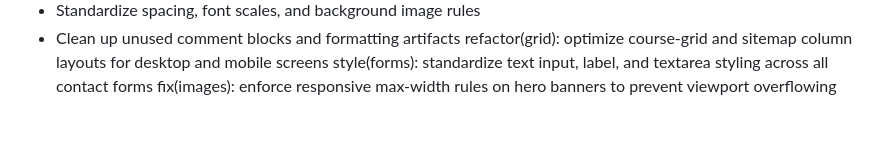
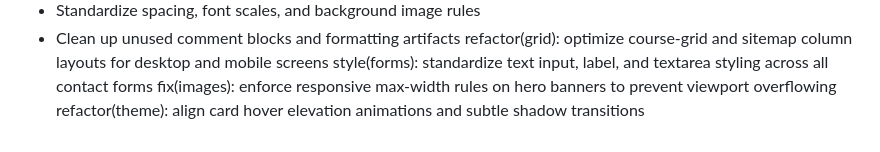
Before and after one commit to MysticMaruader/WEDE5020, a Markdown page: README.md, the part around the change. Rendered like a GitHub page.

Commit message:
Refactor theme for card hover animations and shadows

```diff
--- a/README.md
+++ b/README.md
@@ -145,3 +145,4 @@ fix(accessibility): add high-contrast focus outlines for interactive buttons and
  refactor(grid): optimize course-grid and sitemap column layouts for desktop and mobile screens
 style(forms): standardize text input, label, and textarea styling across all contact forms
 fix(images): enforce responsive max-width rules on hero banners to prevent viewport overflowing
+refactor(theme): align card hover elevation animations and subtle shadow transitions
```
